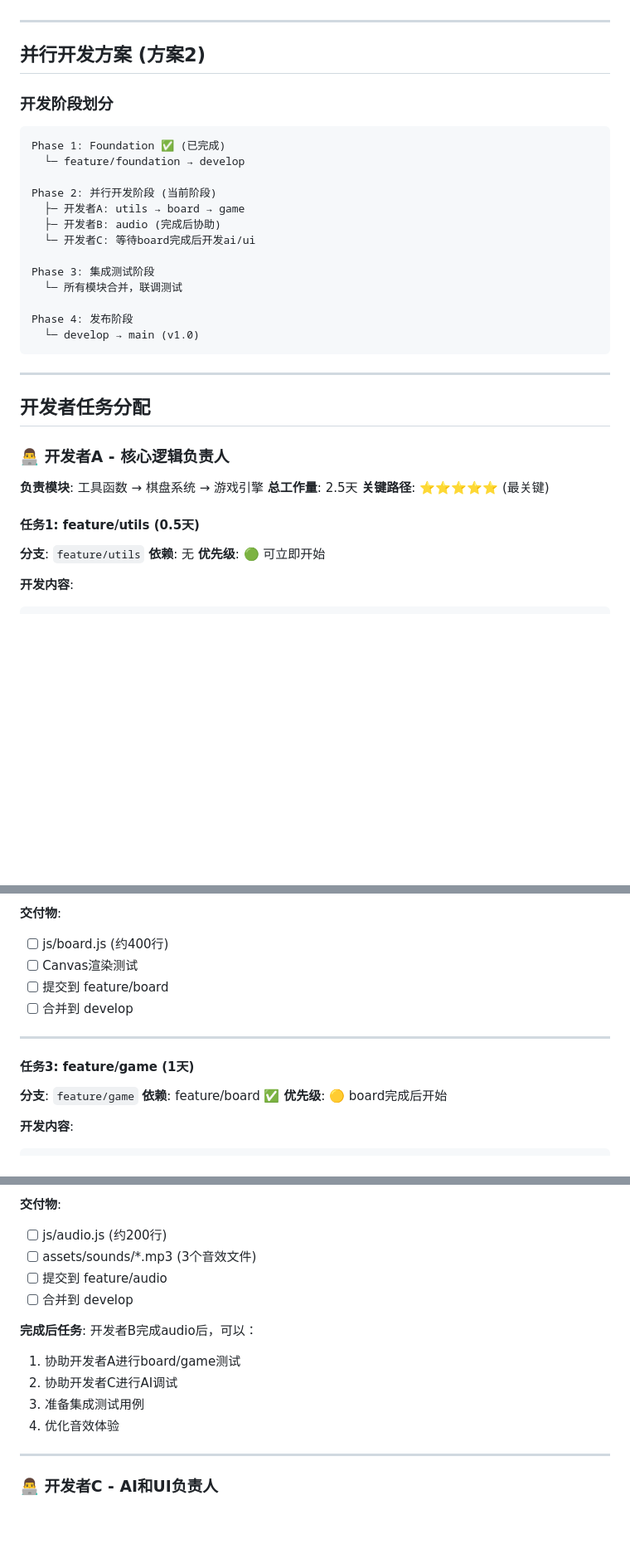
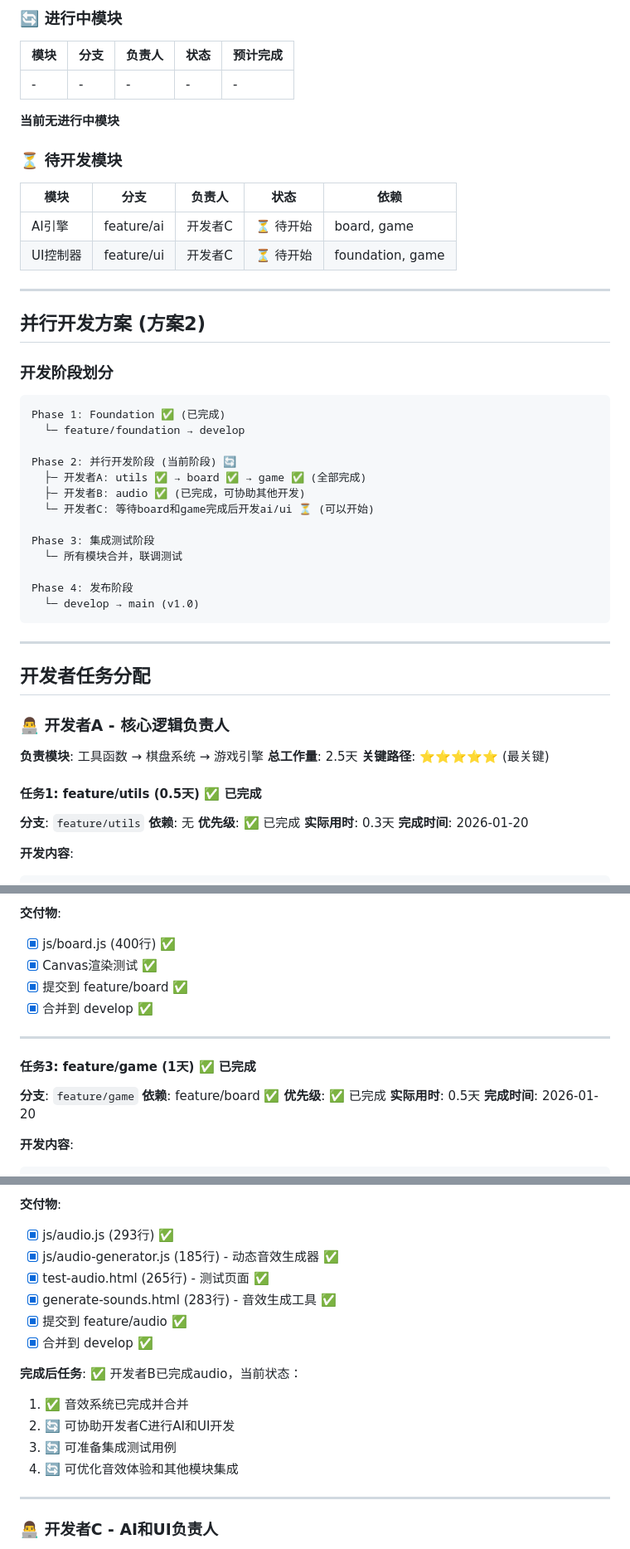
Before and after one commit to wentao-wang-china/wuziqi, a Markdown page: DEVELOPMENT_PLAN.md, 3 parts joined by grey strips. Shown at 83% size. Rendered like a GitHub page; blank space fills up the shorter version.

````diff
--- a/DEVELOPMENT_PLAN.md
+++ b/DEVELOPMENT_PLAN.md
@@ -27,3 +84,17 @@
+### 🔄 进行中模块
+
+| 模块 | 分支 | 负责人 | 状态 | 预计完成 |
+|------|------|--------|------|----------|
+| - | - | - | - | - |
+
+**当前无进行中模块**
+
+### ⏳ 待开发模块
+
+| 模块 | 分支 | 负责人 | 状态 | 依赖 |
+|------|------|--------|------|------|
+| AI引擎 | feature/ai | 开发者C | ⏳ 待开始 | board, game |
+| UI控制器 | feature/ui | 开发者C | ⏳ 待开始 | foundation, game |
 
 ---
 
@@ -35,10 +106,10 @@
 Phase 1: Foundation ✅ (已完成)
   └─ feature/foundation → develop
 
-Phase 2: 并行开发阶段 (当前阶段)
-  ├─ 开发者A: utils → board → game
-  ├─ 开发者B: audio (完成后协助)
-  └─ 开发者C: 等待board完成后开发ai/ui
+Phase 2: 并行开发阶段 (当前阶段) 🔄
+  ├─ 开发者A: utils ✅ → board ✅ → game ✅ (全部完成)
+  ├─ 开发者B: audio ✅ (已完成，可协助其他开发)
+  └─ 开发者C: 等待board和game完成后开发ai/ui ⏳ (可以开始)
 
 Phase 3: 集成测试阶段
   └─ 所有模块合并，联调测试
@@ -57,10 +128,12 @@ Phase 4: 发布阶段
 **总工作量**: 2.5天
 **关键路径**: ⭐⭐⭐⭐⭐ (最关键)
 
-#### 任务1: feature/utils (0.5天)
+#### 任务1: feature/utils (0.5天) ✅ 已完成
 **分支**: `feature/utils`
 **依赖**: 无
-**优先级**: 🟢 可立即开始
+**优先级**: ✅ 已完成
+**实际用时**: 0.3天
+**完成时间**: 2026-01-20
 
 **开发内容**:
 ```javascript
@@ -130,17 +204,19 @@ Phase 4: 发布阶段
 - 坐标转换: 像素 ↔ 棋盘坐标
 
 **交付物**:
-- [ ] js/board.js (约400行)
-- [ ] Canvas渲染测试
-- [ ] 提交到 feature/board
-- [ ] 合并到 develop
+- [x] js/board.js (400行) ✅
+- [x] Canvas渲染测试 ✅
+- [x] 提交到 feature/board ✅
+- [x] 合并到 develop ✅
 
 ---
 
-#### 任务3: feature/game (1天)
+#### 任务3: feature/game (1天) ✅ 已完成
 **分支**: `feature/game`
 **依赖**: feature/board ✅
-**优先级**: 🟡 board完成后开始
+**优先级**: ✅ 已完成
+**实际用时**: 0.5天
+**完成时间**: 2026-01-20
 
 **开发内容**:
 ```javascript
@@ -239,17 +317,19 @@ checkWin(row, col, player) {
 - 方案3: 临时使用占位音效，后期替换
 
 **交付物**:
-- [ ] js/audio.js (约200行)
-- [ ] assets/sounds/*.mp3 (3个音效文件)
-- [ ] 提交到 feature/audio
-- [ ] 合并到 develop
+- [x] js/audio.js (293行) ✅
+- [x] js/audio-generator.js (185行) - 动态音效生成器 ✅
+- [x] test-audio.html (265行) - 测试页面 ✅
+- [x] generate-sounds.html (283行) - 音效生成工具 ✅
+- [x] 提交到 feature/audio ✅
+- [x] 合并到 develop ✅
 
-**完成后任务**:
-开发者B完成audio后，可以：
-1. 协助开发者A进行board/game测试
-2. 协助开发者C进行AI调试
-3. 准备集成测试用例
-4. 优化音效体验
+**完成后任务**: ✅
+开发者B已完成audio，当前状态：
+1. ✅ 音效系统已完成并合并
+2. 🔄 可协助开发者C进行AI和UI开发
+3. 🔄 可准备集成测试用例
+4. 🔄 可优化音效体验和其他模块集成
 
 ---
 
````
Also changed, not shown: other parts of DEVELOPMENT_PLAN.md (+116 -67 lines).
